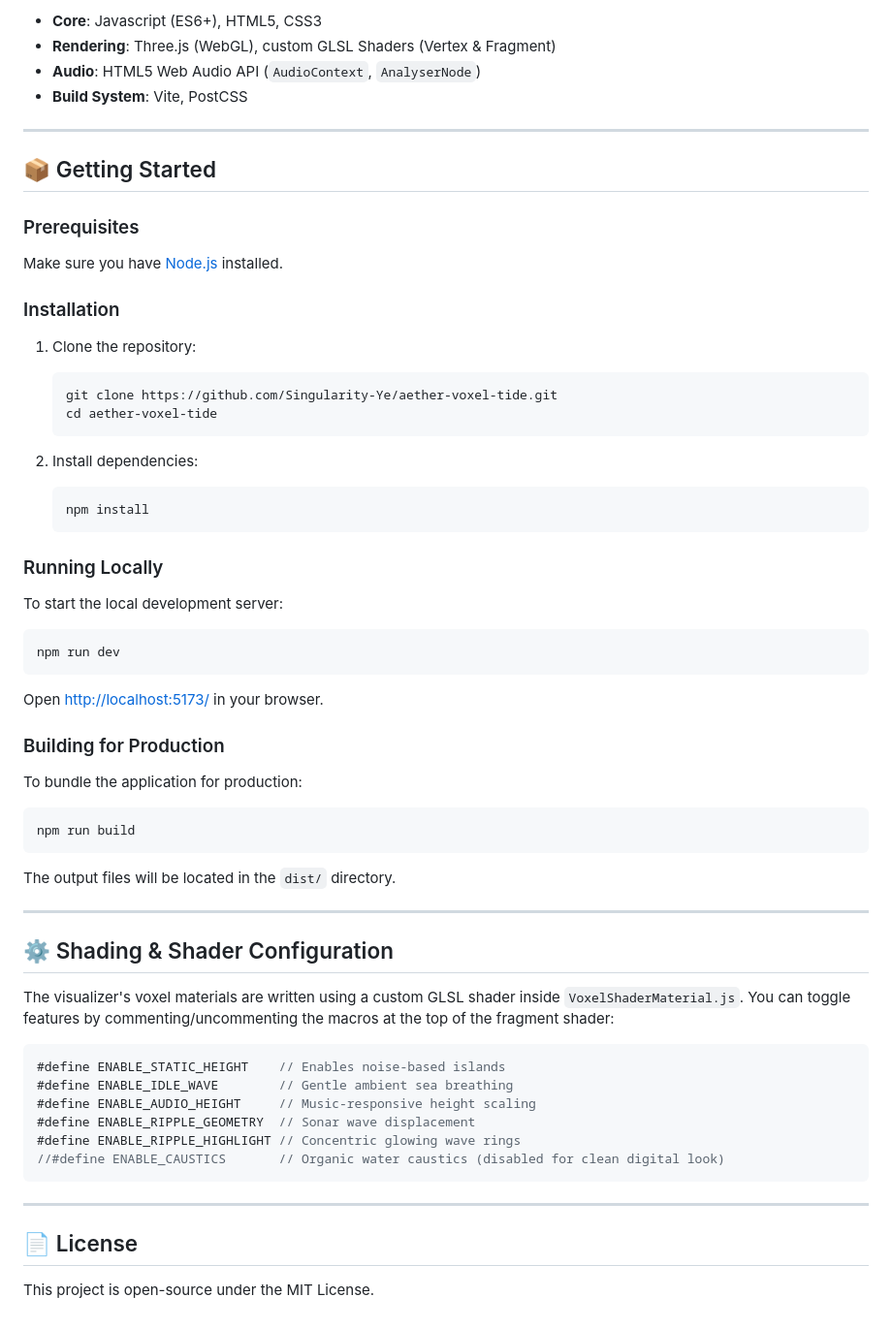
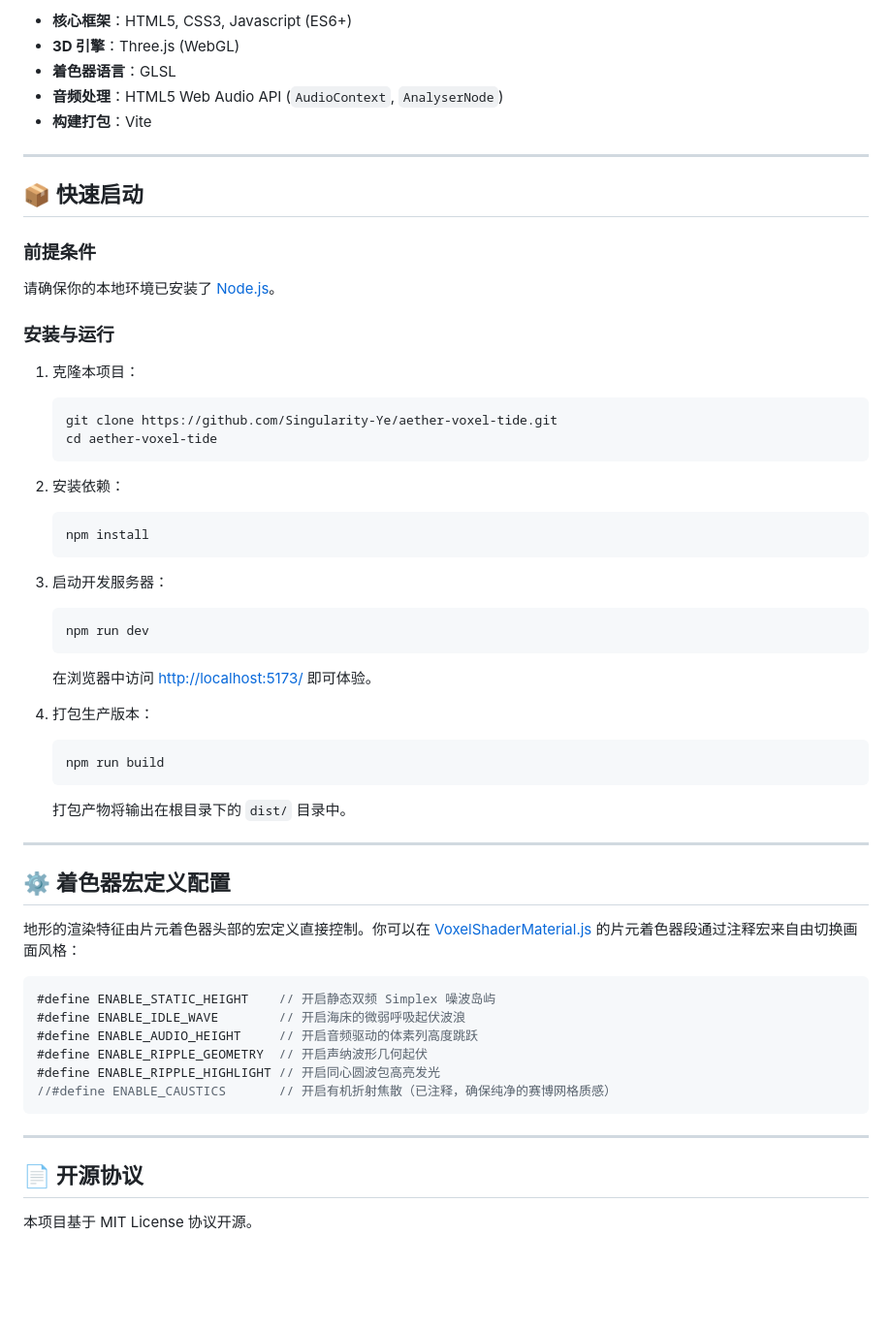
Before and after one commit to Singularity-Ye/aether-voxel-tide, a Markdown page: README.md, the part around one of its changes. Shown at 97% size. Rendered like a GitHub page; blank space fills up the shorter version.

````diff
--- a/README.md
+++ b/README.md
@@ -26,63 +31,60 @@ A stunning, high-performance deep-sea audio-reactive voxel ocean visualizer buil
 
-* **Core**: Javascript (ES6+), HTML5, CSS3
-* **Rendering**: Three.js (WebGL), custom GLSL Shaders (Vertex & Fragment)
-* **Audio**: HTML5 Web Audio API (`AudioContext`, `AnalyserNode`)
-* **Build System**: Vite, PostCSS
+* **核心框架**：HTML5, CSS3, Javascript (ES6+)
+* **3D 引擎**：Three.js (WebGL)
+* **着色器语言**：GLSL
+* **音频处理**：HTML5 Web Audio API (`AudioContext`, `AnalyserNode`)
+* **构建打包**：Vite
 
 ---
 
-## 📦 Getting Started
+## 📦 快速启动
 
-### Prerequisites
+### 前提条件
 
-Make sure you have [Node.js](https://nodejs.org/) installed.
+请确保你的本地环境已安装了 [Node.js](https://nodejs.org/)。
 
-### Installation
+### 安装与运行
 
-1. Clone the repository:
+1. 克隆本项目：
    ```bash
    git clone https://github.com/Singularity-Ye/aether-voxel-tide.git
    cd aether-voxel-tide
    ```
 
-2. Install dependencies:
+2. 安装依赖：
    ```bash
    npm install
    ```
 
-### Running Locally
+3. 启动开发服务器：
+   ```bash
+   npm run dev
+   ```
+   在浏览器中访问 [http://localhost:5173/](http://localhost:5173/) 即可体验。
 
-To start the local development server:
-```bash
-npm run dev
-```
-Open [http://localhost:5173/](http://localhost:5173/) in your browser.
-
-### Building for Production
-
-To bundle the application for production:
-```bash
-npm run build
-```
-The output files will be located in the `dist/` directory.
+4. 打包生产版本：
+   ```bash
+   npm run build
+   ```
+   打包产物将输出在根目录下的 `dist/` 目录中。
 
 ---
 
-## ⚙️ Shading & Shader Configuration
+## ⚙️ 着色器宏定义配置
 
-The visualizer's voxel materials are written using a custom GLSL shader inside `VoxelShaderMaterial.js`. You can toggle features by commenting/uncommenting the macros at the top of the fragment shader:
+地形的渲染特征由片元着色器头部的宏定义直接控制。你可以在 [VoxelShaderMaterial.js](src/scene/VoxelShaderMaterial.js) 的片元着色器段通过注释宏来自由切换画面风格：
 
 ```glsl
-#define ENABLE_STATIC_HEIGHT    // Enables noise-based islands
-#define ENABLE_IDLE_WAVE        // Gentle ambient sea breathing
-#define ENABLE_AUDIO_HEIGHT     // Music-responsive height scaling
-#define ENABLE_RIPPLE_GEOMETRY  // Sonar wave displacement
-#define ENABLE_RIPPLE_HIGHLIGHT // Concentric glowing wave rings
-//#define ENABLE_CAUSTICS       // Organic water caustics (disabled for clean digital look)
+#define ENABLE_STATIC_HEIGHT    // 开启静态双频 Simplex 噪波岛屿
+#define ENABLE_IDLE_WAVE        // 开启海床的微弱呼吸起伏波浪
+#define ENABLE_AUDIO_HEIGHT     // 开启音频驱动的体素列高度跳跃
+#define ENABLE_RIPPLE_GEOMETRY  // 开启声纳波形几何起伏
+#define ENABLE_RIPPLE_HIGHLIGHT // 开启同心圆波包高亮发光
+//#define ENABLE_CAUSTICS       // 开启有机折射焦散（已注释，确保纯净的赛博网格质感）
 ```
 
 ---
 
-## 📄 License
+## 📄 开源协议
 
-This project is open-source under the MIT License.
+本项目基于 MIT License 协议开源。
````
Also changed, not shown: other parts of README.md (+16 -11 lines), docs/aether-voxel-tide-final.png (added), docs/aether-voxel-tide-ref.png (added).
